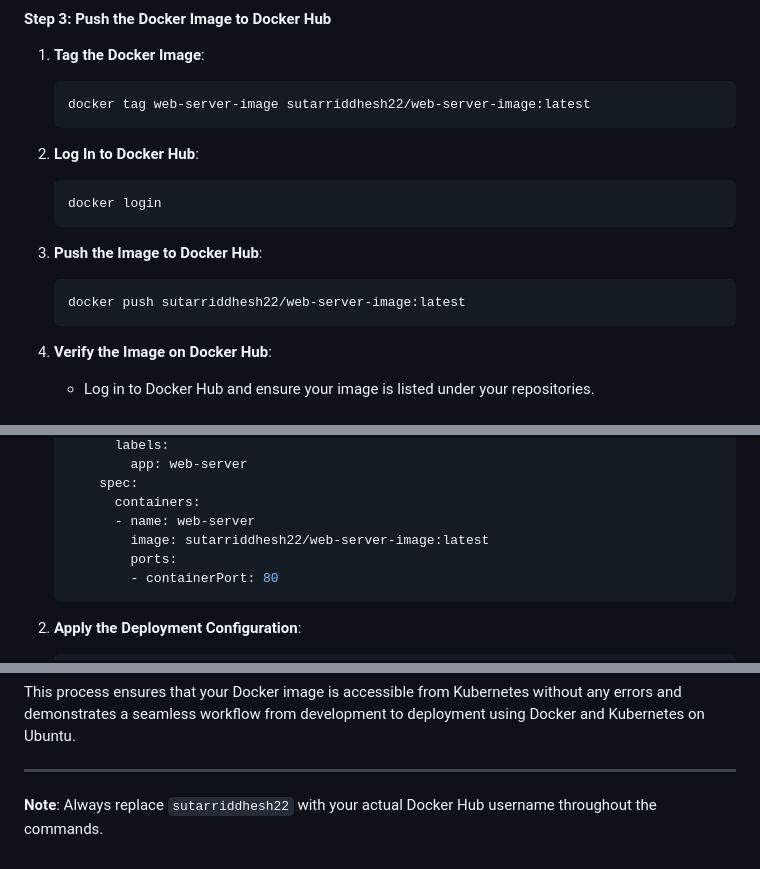
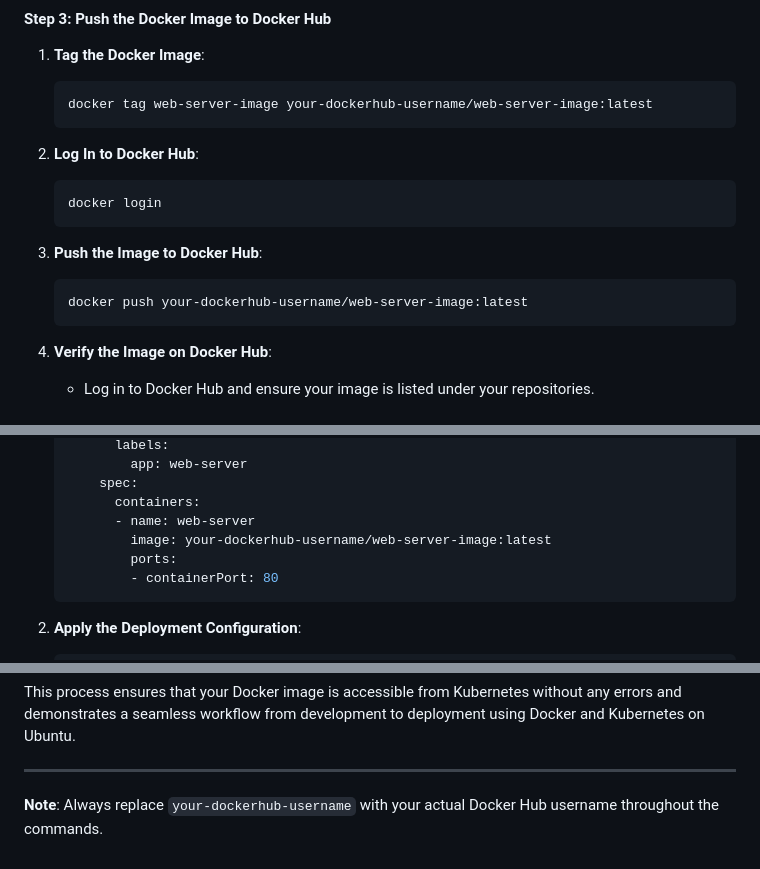
Before and after one commit to riddheshsutar/web-app-project, a Markdown page: README.md, 3 parts joined by grey strips. Drawn GitHub-style.

Commit message:
four commit

````diff
--- a/README.md
+++ b/README.md
@@ -78,7 +78,7 @@ This guide will walk you through creating a simple web server application, conta
 
 1. **Tag the Docker Image**:
    ```bash
-   docker tag web-server-image sutarriddhesh22/web-server-image:latest
+   docker tag web-server-image your-dockerhub-username/web-server-image:latest
    ```
 
 2. **Log In to Docker Hub**:
@@ -88,7 +88,7 @@ This guide will walk you through creating a simple web server application, conta
 
 3. **Push the Image to Docker Hub**:
    ```bash
-   docker push sutarriddhesh22/web-server-image:latest
+   docker push your-dockerhub-username/web-server-image:latest
    ```
 
 4. **Verify the Image on Docker Hub**:
@@ -128,7 +128,7 @@ This guide will walk you through creating a simple web server application, conta
        spec:
          containers:
          - name: web-server
-           image: sutarriddhesh22/web-server-image:latest
+           image: your-dockerhub-username/web-server-image:latest
            ports:
            - containerPort: 80
    ```
@@ -236,4 +236,4 @@ This process ensures that your Docker image is accessible from Kubernetes withou
 
 ---
 
-**Note**: Always replace `sutarriddhesh22`  with your actual Docker Hub username throughout the commands.
+**Note**: Always replace `your-dockerhub-username` with your actual Docker Hub username throughout the commands.
````
